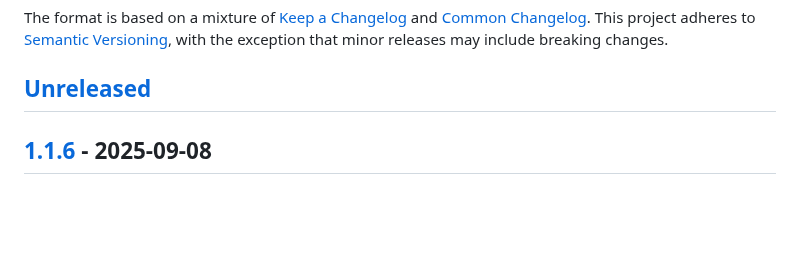
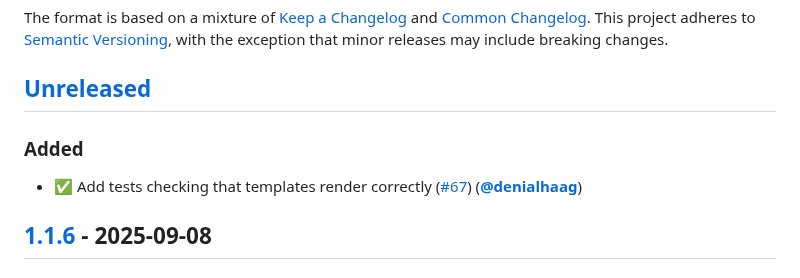
Before and after one commit to munich-quantum-toolkit/templates, a Markdown page: CHANGELOG.md, the part around one of its changes. GitHub-like rendering; blank space fills up the shorter version.

Commit message:
Update changelog

```diff
--- a/CHANGELOG.md
+++ b/CHANGELOG.md
@@ -8,6 +8,10 @@ The format is based on a mixture of [Keep a Changelog] and [Common Changelog].
 This project adheres to [Semantic Versioning], with the exception that minor releases may include breaking changes.
 
 ## [Unreleased]
+
+### Added
+
+- ✅ Add tests checking that templates render correctly ([#67]) ([**@denialhaag**])
 
 ## [1.1.6] - 2025-09-08
 
```
Also changed, not shown: other parts of CHANGELOG.md (+1 -0 lines).
